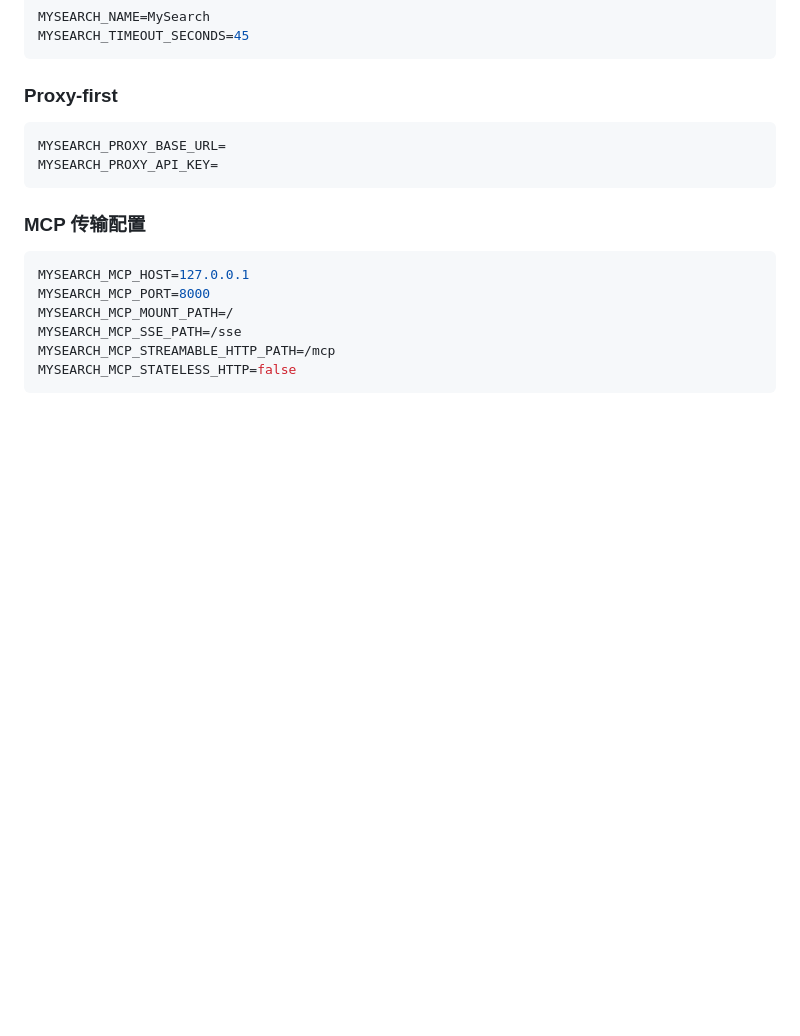
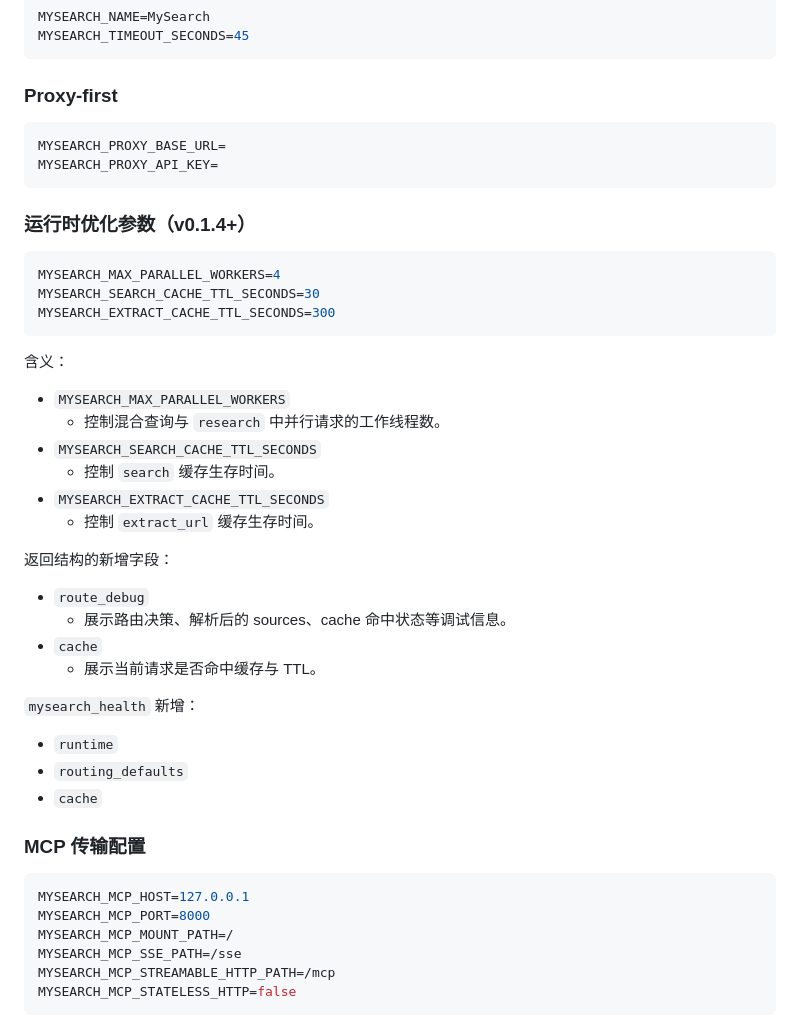
Before and after one commit to goodnightzsj/MySearch-Proxy, a Markdown page: mysearch/README.md, the part around the change. Drawn GitHub-style; blank space fills up the shorter version.

````diff
--- a/mysearch/README.md
+++ b/mysearch/README.md
@@ -259,6 +259,36 @@ MYSEARCH_PROXY_BASE_URL=
 MYSEARCH_PROXY_API_KEY=
 ```
 
+### 运行时优化参数（v0.1.4+）
+
+```env
+MYSEARCH_MAX_PARALLEL_WORKERS=4
+MYSEARCH_SEARCH_CACHE_TTL_SECONDS=30
+MYSEARCH_EXTRACT_CACHE_TTL_SECONDS=300
+```
+
+含义：
+
+- `MYSEARCH_MAX_PARALLEL_WORKERS`
+  - 控制混合查询与 `research` 中并行请求的工作线程数。
+- `MYSEARCH_SEARCH_CACHE_TTL_SECONDS`
+  - 控制 `search` 缓存生存时间。
+- `MYSEARCH_EXTRACT_CACHE_TTL_SECONDS`
+  - 控制 `extract_url` 缓存生存时间。
+
+返回结构的新增字段：
+
+- `route_debug`
+  - 展示路由决策、解析后的 sources、cache 命中状态等调试信息。
+- `cache`
+  - 展示当前请求是否命中缓存与 TTL。
+
+`mysearch_health` 新增：
+
+- `runtime`
+- `routing_defaults`
+- `cache`
+
 ### MCP 传输配置
 
 ```env
````
Also changed, not shown: README.md (+29 -0 lines), openclaw/README.md (+26 -0 lines).
